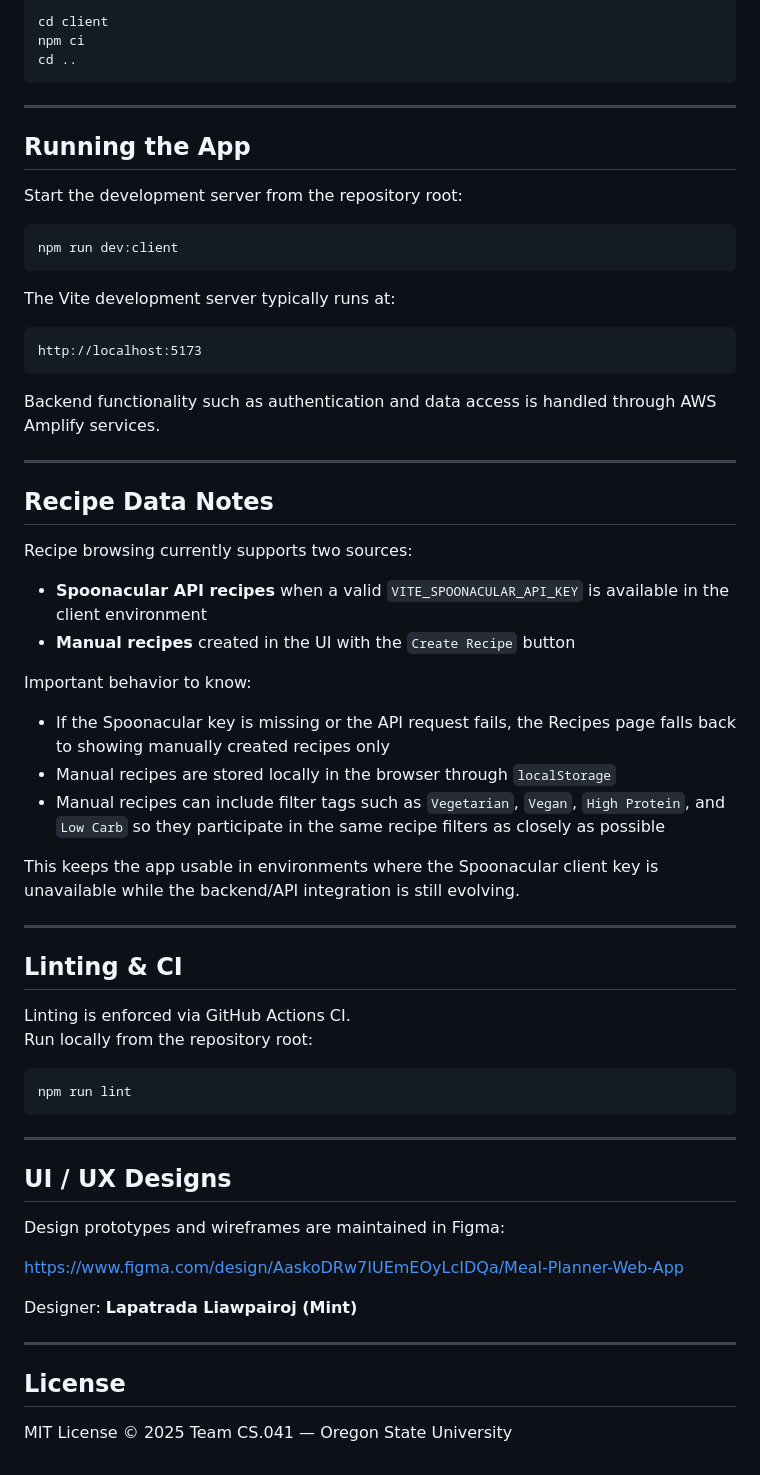
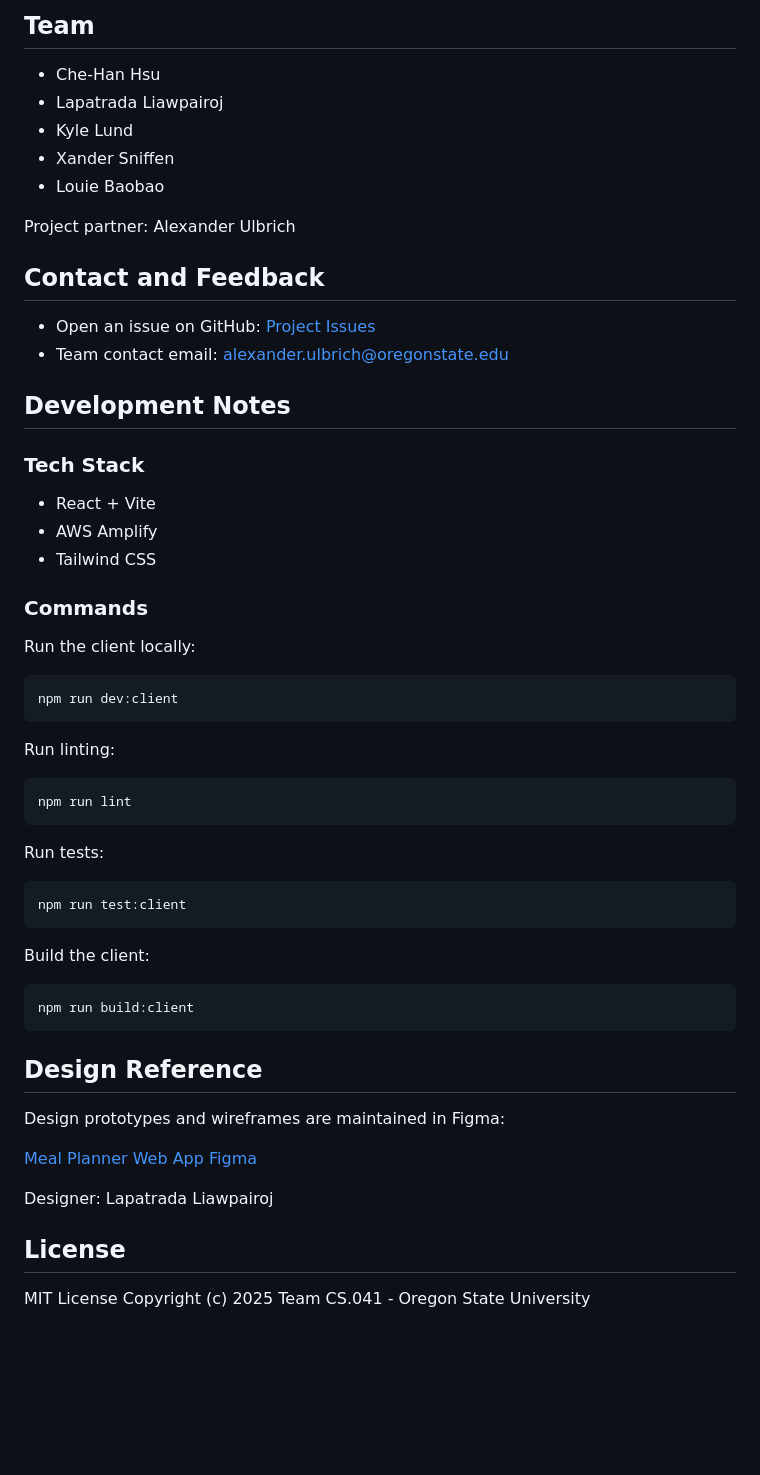
Before and after one commit to cs041-mealplanner/CS041-meal-planning-app, a Markdown page: README.md, the part around one of its changes. Drawn GitHub-style; blank space fills up the shorter version.

````diff
--- a/README.md
+++ b/README.md
@@ -83,68 +69,61 @@ Frontend:
 
-```bash
-cd client
-npm ci
-cd ..
-```
+## Team
 
----
+- Che-Han Hsu
+- Lapatrada Liawpairoj
+- Kyle Lund
+- Xander Sniffen
+- Louie Baobao
 
-## Running the App
+Project partner: Alexander Ulbrich
 
-Start the development server from the repository root:
+## Contact and Feedback
+
+- Open an issue on GitHub: [Project Issues](https://github.com/cs041-mealplanner/CS041-meal-planning-app/issues)
+- Team contact email: [alexander.ulbrich@oregonstate.edu](mailto:alexander.ulbrich@oregonstate.edu)
+
+## Development Notes
+
+### Tech Stack
+
+- React + Vite
+- AWS Amplify
+- Tailwind CSS
+
+### Commands
+
+Run the client locally:
 
 ```bash
 npm run dev:client
 ```
 
-The Vite development server typically runs at:
-
-```
-http://localhost:5173
-```
-
-Backend functionality such as authentication and data access is handled through AWS Amplify services.
-
----
-
-## Recipe Data Notes
-
-Recipe browsing currently supports two sources:
-
-* **Spoonacular API recipes** when a valid `VITE_SPOONACULAR_API_KEY` is available in the client environment
-* **Manual recipes** created in the UI with the `Create Recipe` button
-
-Important behavior to know:
-
-* If the Spoonacular key is missing or the API request fails, the Recipes page falls back to showing manually created recipes only
-* Manual recipes are stored locally in the browser through `localStorage`
-* Manual recipes can include filter tags such as `Vegetarian`, `Vegan`, `High Protein`, and `Low Carb` so they participate in the same recipe filters as closely as possible
-
-This keeps the app usable in environments where the Spoonacular client key is unavailable while the backend/API integration is still evolving.
-
----
-
-## Linting & CI
-
-Linting is enforced via GitHub Actions CI.
-Run locally from the repository root:
+Run linting:
 
 ```bash
 npm run lint
 ```
 
----
+Run tests:
 
-## UI / UX Designs
+```bash
+npm run test:client
+```
+
+Build the client:
+
+```bash
+npm run build:client
+```
+
+## Design Reference
 
 Design prototypes and wireframes are maintained in Figma:
 
-[https://www.figma.com/design/AaskoDRw7IUEmEOyLcIDQa/Meal-Planner-Web-App](https://www.figma.com/design/AaskoDRw7IUEmEOyLcIDQa/Meal-Planner-Web-App)
+[Meal Planner Web App Figma](https://www.figma.com/design/AaskoDRw7IUEmEOyLcIDQa/Meal-Planner-Web-App)
 
-Designer: **Lapatrada Liawpairoj (Mint)**
-
----
+Designer: Lapatrada Liawpairoj
 
 ## License
 
-MIT License © 2025 Team CS.041 — Oregon State University
+MIT License Copyright (c) 2025 Team CS.041 - Oregon State University
````
Also changed, not shown: other parts of README.md (+40 -54 lines).
